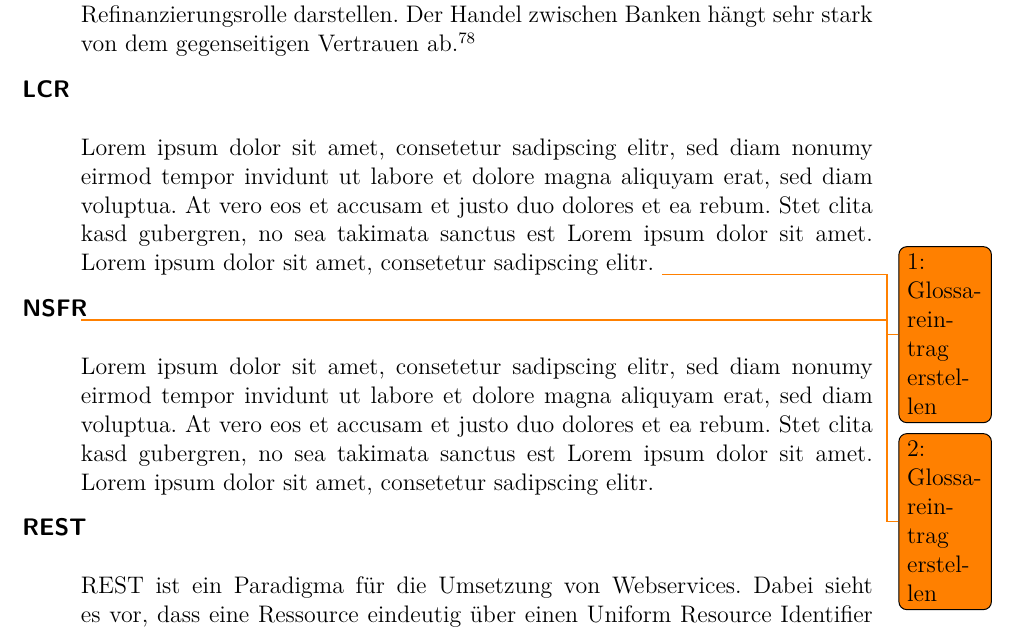
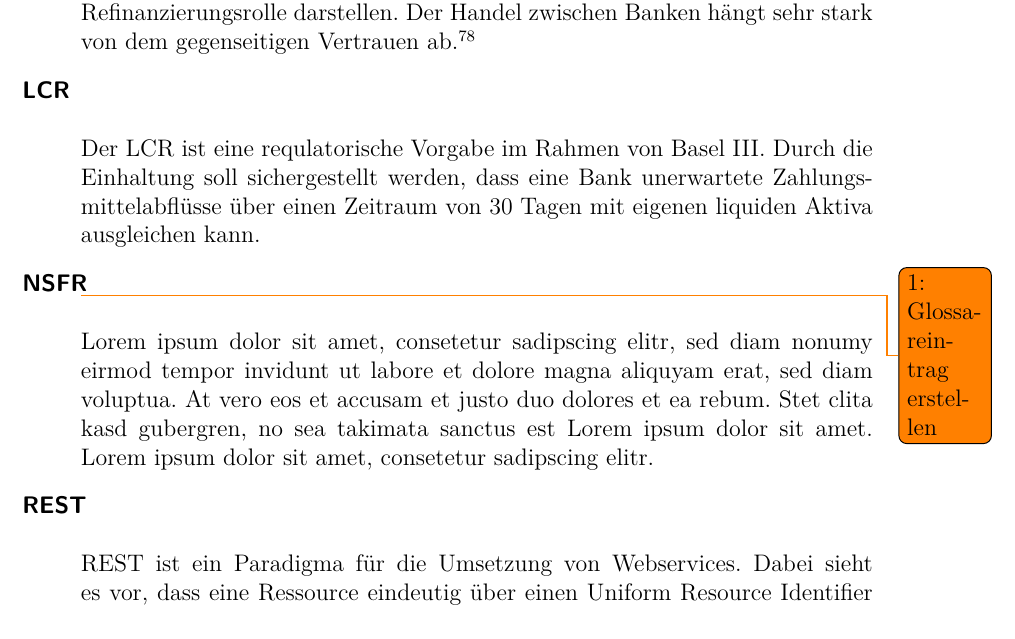
Before and after one commit to Fabian-K/Bachelorarbeit, a LaTeX document (bachelorarbeit.tex, which reads wa-abkuerzungen.tex): part of page 84 of 90, cut so that both start at the same text. Compiled offline with pdfLaTeX; an older LaTeX class or package is replaced by its successor.

Commit message:
autocommit

```diff
--- a/wa-abkuerzungen.tex
+++ b/wa-abkuerzungen.tex
@@ -109,9 +109,7 @@ first=\gls{lcr}\textsuperscript{GL},
 name=\gls{lcr},
 sort=LCR,
 description={
-Lorem ipsum dolor sit amet, consetetur sadipscing elitr, sed diam nonumy eirmod tempor invidunt ut labore et dolore magna aliquyam erat, sed diam voluptua. At vero eos et accusam et justo duo dolores et ea rebum. Stet clita kasd gubergren, no sea takimata sanctus est Lorem ipsum dolor sit amet. Lorem ipsum dolor sit amet, consetetur sadipscing elitr.
-\todonum{Glossareintrag erstellen}
-%TODO \newacronym{LCR}{LCR}{Mindestliquiditätsquote (engl. Liqudiity Coverage Ration)}
+Der \gls{lcr} ist eine requlatorische Vorgabe im Rahmen von Basel III. Durch die Einhaltung soll sichergestellt werden, dass eine Bank unerwartete Zahlungsmittelabflüsse über einen Zeitraum von 30 Tagen mit eigenen liquiden Aktiva ausgleichen kann.
 }
 }
 
```
